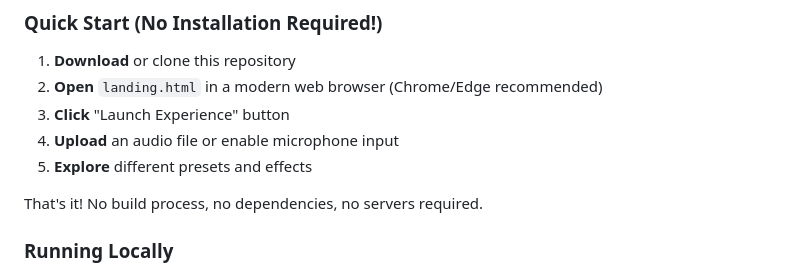
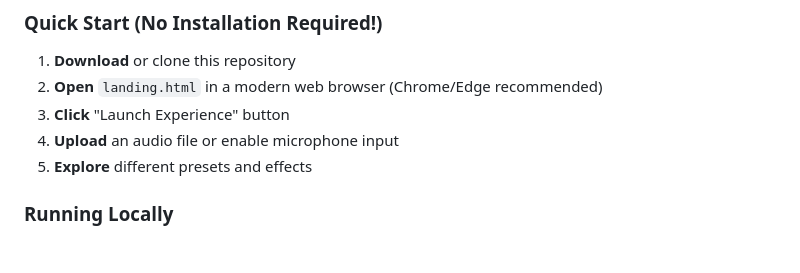
Before and after one commit to joycezhou66/soniccanvas, a Markdown page: README.md, the part around the change. GitHub-like rendering; blank space fills up the shorter version.

```diff
--- a/README.md
+++ b/README.md
@@ -104,8 +104,6 @@ Experience the full application with your own audio files or use your microphone
 3. **Click** "Launch Experience" button
 4. **Upload** an audio file or enable microphone input
 5. **Explore** different presets and effects
-
-That's it! No build process, no dependencies, no servers required.
 
 ### Running Locally
 
```
